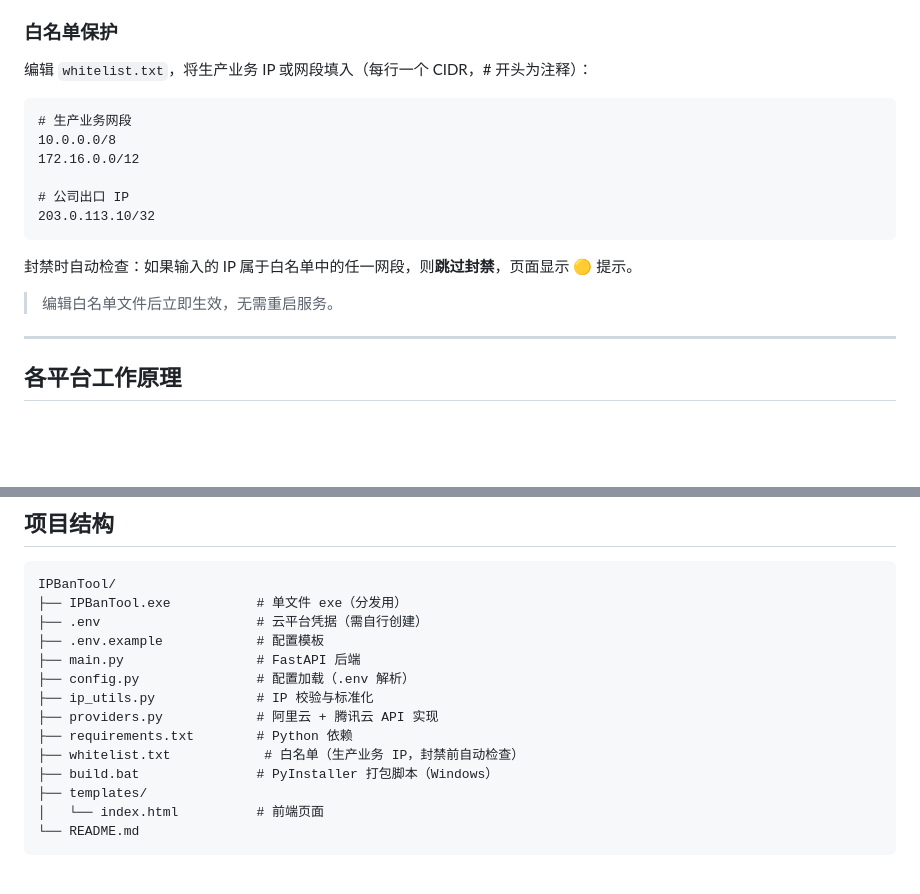
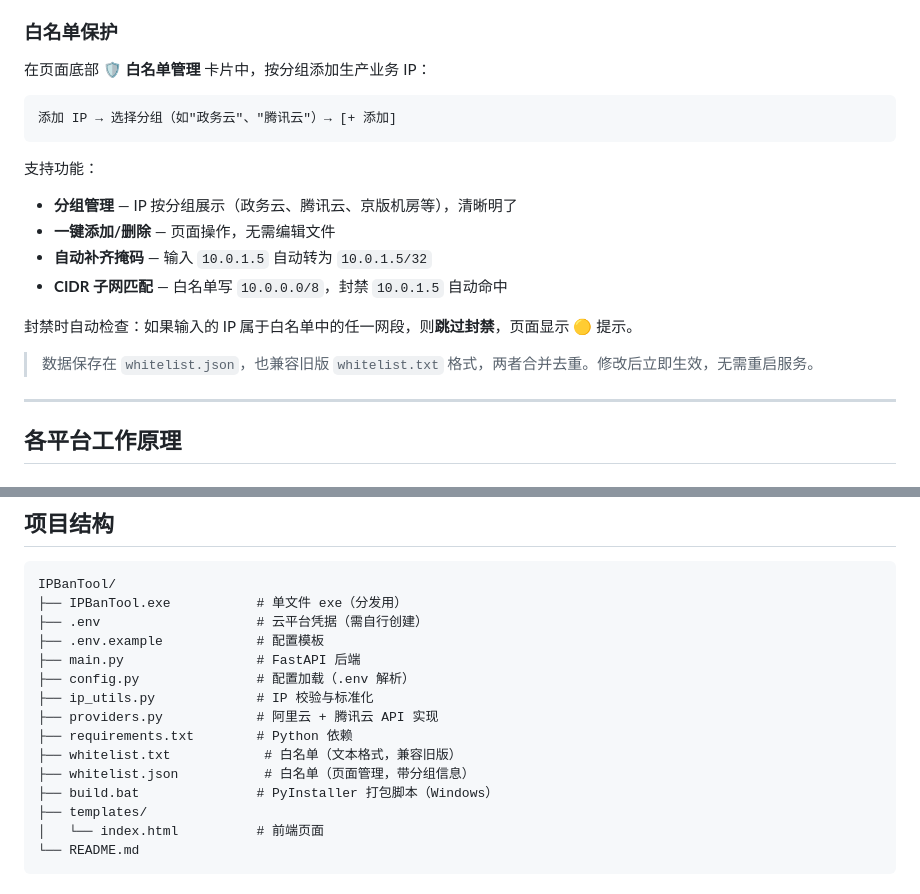
Before and after one commit to 314062304/IPBanTool, a Markdown page: README.md, 2 parts joined by grey strips. GitHub-like rendering; blank space fills up the shorter version.

Commit message:
docs: update whitelist description to reflect UI-based management

````diff
--- a/README.md
+++ b/README.md
@@ -111,20 +111,21 @@ TENCENTCLOUD_DESCRIPTION=攻防演练封禁
 
 ### 白名单保护
 
-编辑 `whitelist.txt`，将生产业务 IP 或网段填入（每行一个 CIDR，# 开头为注释）：
+在页面底部 **🛡️ 白名单管理** 卡片中，按分组添加生产业务 IP：
 
-```txt
-# 生产业务网段
-10.0.0.0/8
-172.16.0.0/12
+```
+添加 IP → 选择分组（如"政务云"、"腾讯云"）→ [+ 添加]
+```
 
-# 公司出口 IP
-203.0.113.10/32
-```
+支持功能：
+- **分组管理** — IP 按分组展示（政务云、腾讯云、京版机房等），清晰明了
+- **一键添加/删除** — 页面操作，无需编辑文件
+- **自动补齐掩码** — 输入 `10.0.1.5` 自动转为 `10.0.1.5/32`
+- **CIDR 子网匹配** — 白名单写 `10.0.0.0/8`，封禁 `10.0.1.5` 自动命中
 
 封禁时自动检查：如果输入的 IP 属于白名单中的任一网段，则**跳过封禁**，页面显示 🟡 提示。
 
-> 编辑白名单文件后立即生效，无需重启服务。
+> 数据保存在 `whitelist.json`，也兼容旧版 `whitelist.txt` 格式，两者合并去重。修改后立即生效，无需重启服务。
 
 ---
 
@@ -206,7 +207,8 @@ IPBanTool/
 ├── ip_utils.py             # IP 校验与标准化
 ├── providers.py            # 阿里云 + 腾讯云 API 实现
 ├── requirements.txt        # Python 依赖
-├── whitelist.txt            # 白名单（生产业务 IP，封禁前自动检查）
+├── whitelist.txt            # 白名单（文本格式，兼容旧版）
+├── whitelist.json           # 白名单（页面管理，带分组信息）
 ├── build.bat               # PyInstaller 打包脚本（Windows）
 ├── templates/
 │   └── index.html          # 前端页面
````
